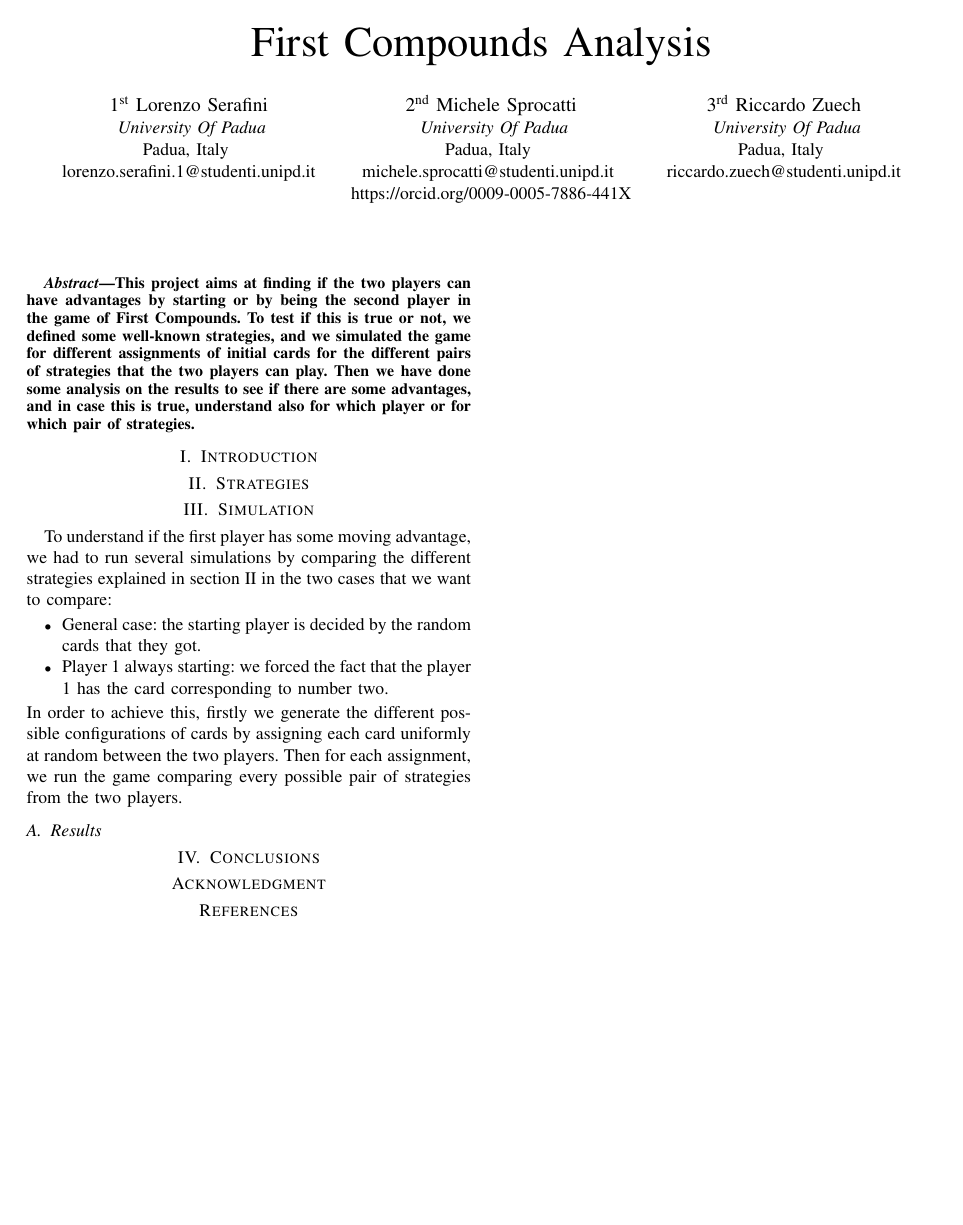
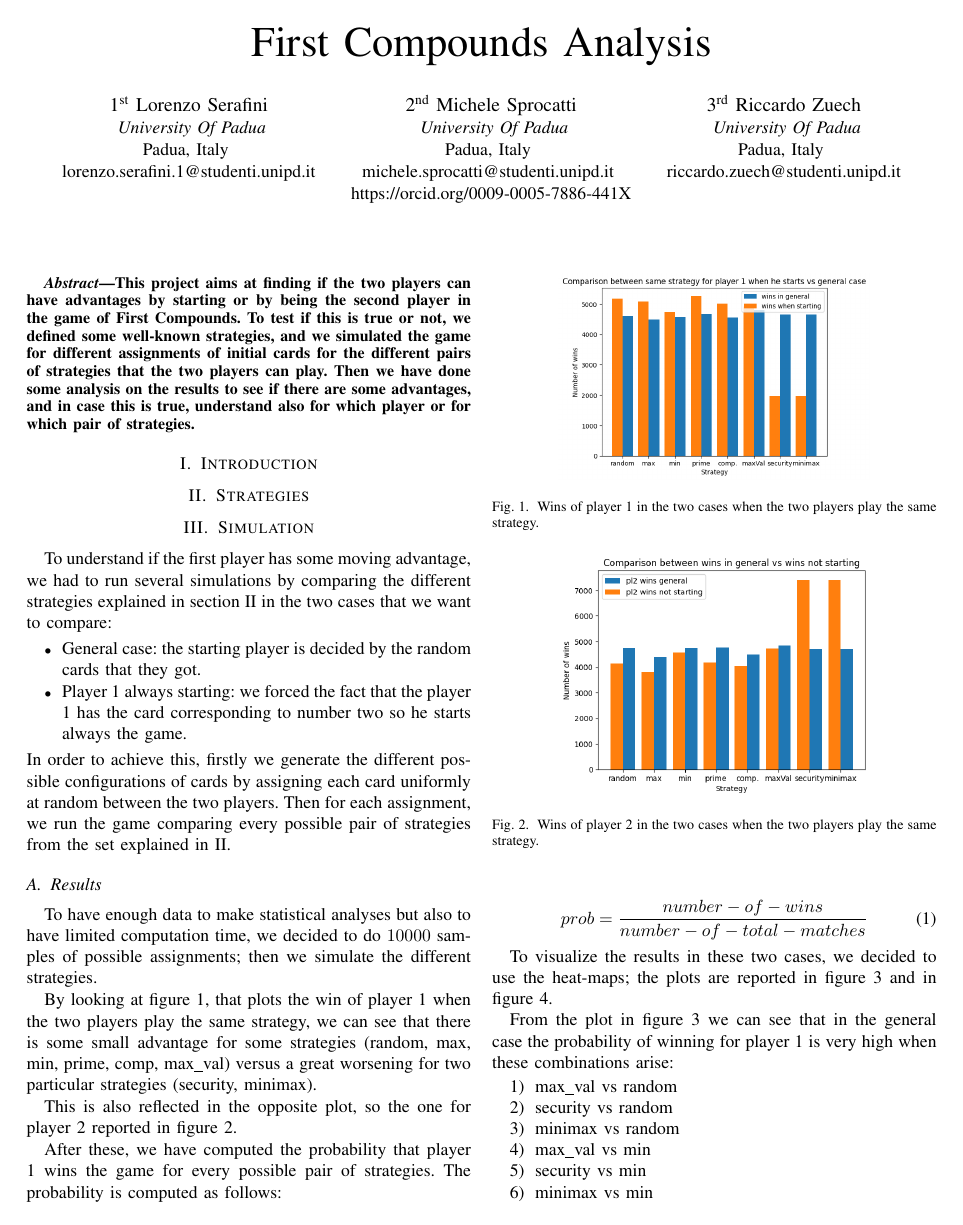
Before and after one commit to Sproc01/GT_PrimeComposite, a LaTeX paper (GT_report/main.tex, which reads GT_report/sections/Simulation.tex): the whole page before the commit and page 1 of 3 after it. Compiled offline with pdfLaTeX.

Commit message:
Simulation part

```diff
--- a/GT_report/sections/Simulation.tex
+++ b/GT_report/sections/Simulation.tex
@@ -1,9 +1,48 @@
-\section{Simulation} \label{section:Simulation}% Michele
+\section{Simulation} \label{section:Simulation} %Michele
 To understand if the first player has some moving advantage, we had to run several simulations by comparing the different strategies explained in section \ref{section: Strategies} in the two cases that we want to compare:
 \begin{itemize}
     \item General case: the starting player is decided by the random cards that they got.
-    \item Player 1 always starting: we forced the fact that the player 1 has the card corresponding to number two.
+    \item Player 1 always starting: we forced the fact that the player 1 has the card corresponding to number two so he starts always the game.
 \end{itemize}
-In order to achieve this, firstly we generate the different possible configurations of cards by assigning each card uniformly at random between the two players. Then for each assignment, we run the game comparing every possible pair of strategies from the two players.
+In order to achieve this, firstly we generate the different possible configurations of cards by assigning each card uniformly at random between the two players. Then for each assignment, we run the game comparing every possible pair of strategies from the set explained in \ref{section: Strategies}.
 
 \subsection{Results} \label{subsection:Results}
+To have enough data to make statistical analyses but also to have limited computation time, we decided to do $10 000$ samples of possible assignments; then we simulate the different strategies.
+
+
+By looking at figure \ref{fig:comparison_pl1}, that plots the win of player 1 when the two players play the same strategy, we can see that there is some small advantage for some strategies (random, max, min, prime, comp, max\_val) versus a great worsening for two particular strategies (security, minimax).
+
+This is also reflected in the opposite plot, so the one for player 2 reported in figure \ref{fig:comparison_pl2}.
+
+\begin{figure}
+    \centering
+    \includegraphics[width=0.7\linewidth]{img/comparison_winning_starts_general_pl1.png}
+    \caption{Wins of player 1 in the two cases when the two players play the same strategy.}
+    \label{fig:comparison_pl1}
+\end{figure}
+
+\begin{figure}
+    \centering
+    \includegraphics[width=0.7\linewidth]{img/comparison_winning_not_starts_general_pl2.png}
+    \caption{Wins of player 2 in the two cases when the two players play the same strategy.}
+    \label{fig:comparison_pl2}
+\end{figure}
+
+After these, we have computed the probability that player 1 wins the game for every possible pair of strategies. The probability is computed as follows:
+
+\begin{equation} \label{eq:probability_cal}
+    prob = \frac{number-of-wins}{number-of-total-matches}
+\end{equation}
+
+To visualize the results in these two cases, we decided to use the heat-maps; the plots are reported in figure \ref{fig:prob_general} and in figure \ref{fig:prob_starts}.
+
+From the plot in figure \ref{fig:prob_general} we can see that in the general case the probability of winning for player 1 is very high when these combinations arise:
+\begin{enumerate}
+    \item max\_val vs random
+    \item security vs random
+    \item minimax vs random
+    \item max\_val vs min
+    \item security vs min
+    \item minimax vs min
+    \item security vs prime first
+    \item minimax vs prime first
```
Also changed, not shown: GT_report/sections/Simulation.tex (48 more changed lines).
